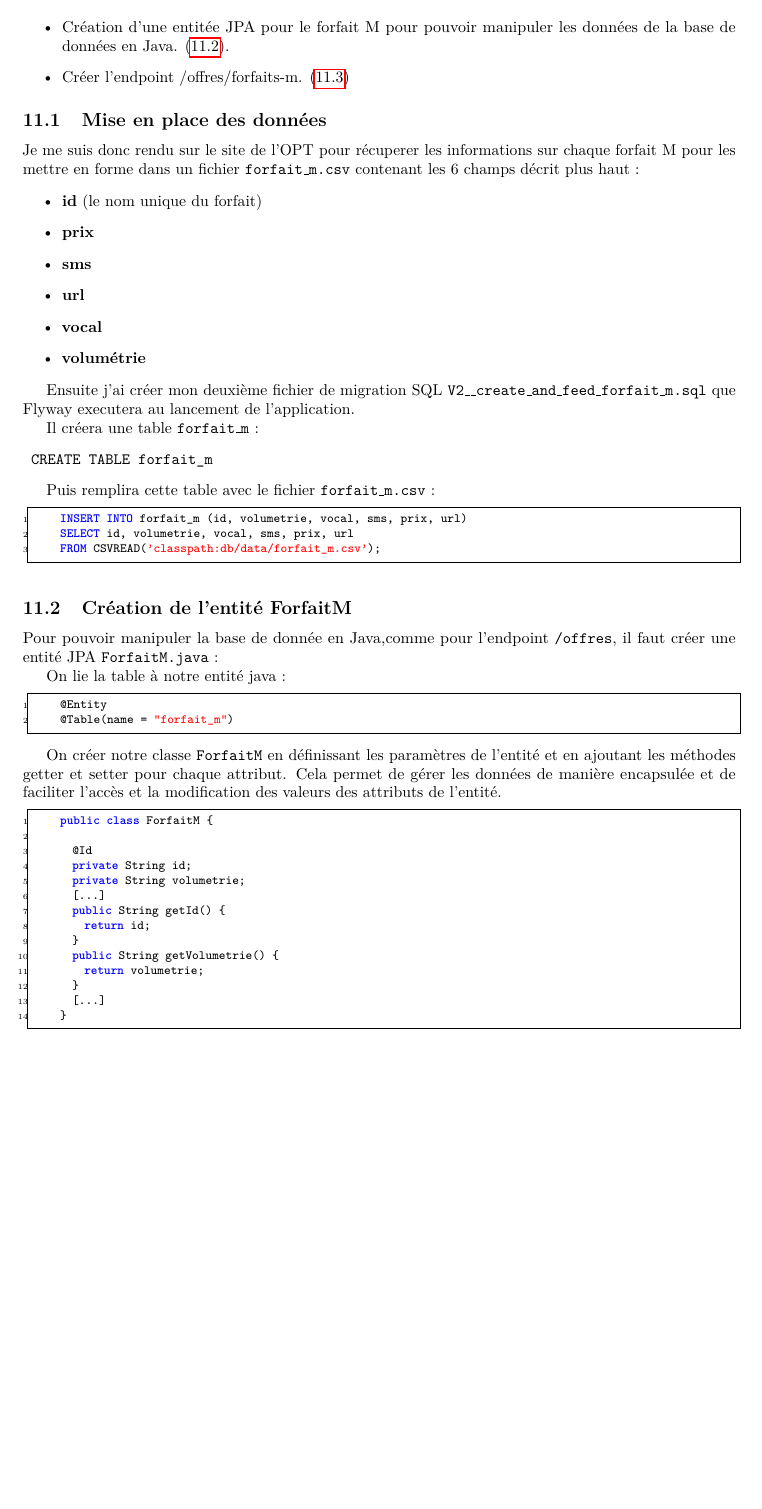
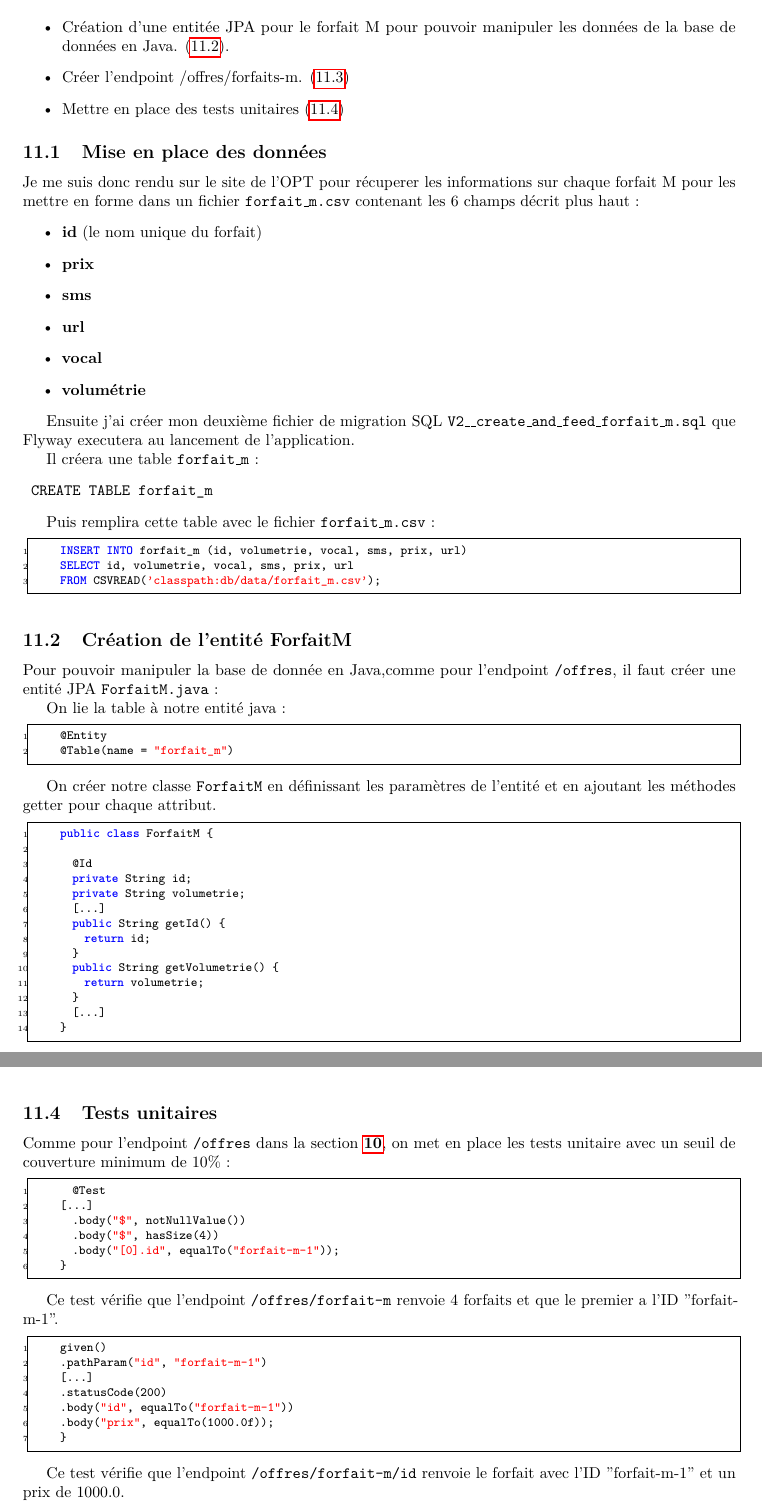
Before and after one commit to adriens/api-forfaits-opt, a LaTeX paper (doc/rapport_de_stage.tex): part of page 21 of 24 before the commit and two parts of pages 21 and 23 of 25 after it, the two joined at a grey line, cut so that both start at the same text, the shorter picture padded with empty space. Compiled offline with pdfLaTeX.

Commit message:
Ajout tests unitaires pour GetAllForfaitsGammeM() et getForfaitMById() + rapport #32

```diff
--- a/doc/rapport_de_stage.tex
+++ b/doc/rapport_de_stage.tex
@@ -782,6 +782,7 @@
 	\item Mise en place des données de la gamme de forfait M dans un fichier CSV et créer le fichier de migration SQL.(\ref{subsec:mpd}).
 	\item Création d'une entitée JPA pour le forfait M pour pouvoir manipuler les données de la base de données en Java. (\ref{subsec:JPA}).
 	\item Créer l'endpoint /offres/forfaits-m. (\ref{subsec:endpoint-m})
+	\item Mettre en place des tests unitaires (\ref{subsec:tests})
 	\end{itemize}
 
 	\subsection{Mise en place des données}
@@ -818,7 +819,7 @@
 		@Table(name = "forfait_m")
 	\end{lstlisting}
 
-	On créer notre classe \texttt{ForfaitM} en définissant les paramètres de l'entité et en ajoutant les méthodes getter et setter pour chaque attribut. Cela permet de gérer les données de manière encapsulée et de faciliter l'accès et la modification des valeurs des attributs de l'entité.
+	On créer notre classe \texttt{ForfaitM} en définissant les paramètres de l'entité et en ajoutant les méthodes getter pour chaque attribut.
 	\begin{lstlisting}[language=java]
 		public class ForfaitM {
 
@@ -898,6 +899,33 @@
 		}
 	\end{lstlisting}
 
+	\subsection{Tests unitaires}
+	\label{subsec:tests}
+	Comme pour l'endpoint \texttt{/offres} dans la section \textbf{\ref{subsec:test-offres}}, on met en place les tests unitaire avec un seuil de couverture minimum de 10\% :
+
+	\begin{lstlisting}[language=java]
+	    @Test
+		[...]
+			.body("$", notNullValue())
+			.body("$", hasSize(4))
+			.body("[0].id", equalTo("forfait-m-1"));
+		}
+	\end{lstlisting}
+
+	Ce test vérifie que l'endpoint \texttt{/offres/forfait-m} renvoie 4 forfaits et que le premier a l'ID "forfait-m-1".
+
+	\begin{lstlisting}[language=java]
+	 	given()
+		.pathParam("id", "forfait-m-1")
+		[...]
+		.statusCode(200)
+		.body("id", equalTo("forfait-m-1"))
+		.body("prix", equalTo(1000.0f));
+		}
+	\end{lstlisting}
+
+	Ce test vérifie que l'endpoint \texttt{/offres/forfait-m/{id}} renvoie le forfait avec l'ID "forfait-m-1" et un prix de 1000.0.
+
 	\newpage
 	\section{From 0 to Hero}
 
```
Also changed, not shown: doc/rapport_de_stage.tex (2 more changed lines), 1 other file.
